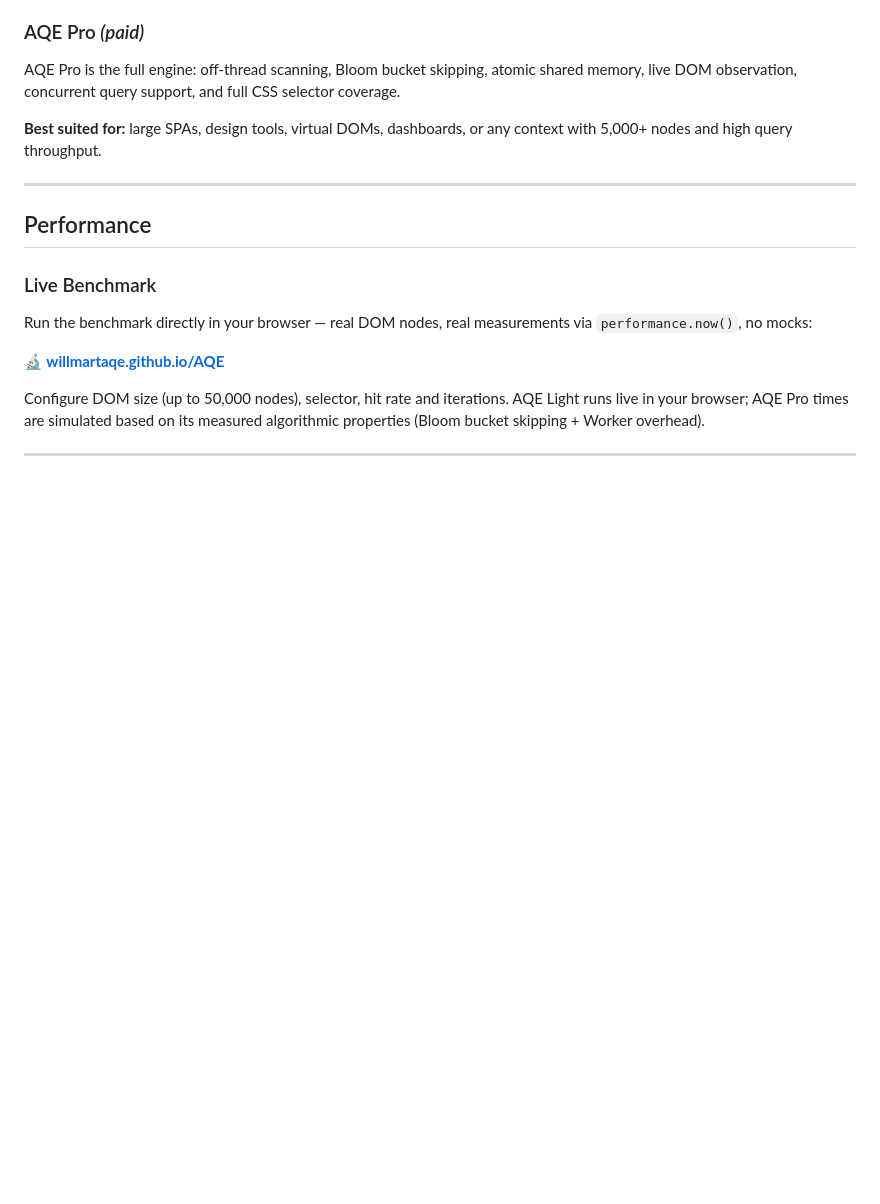
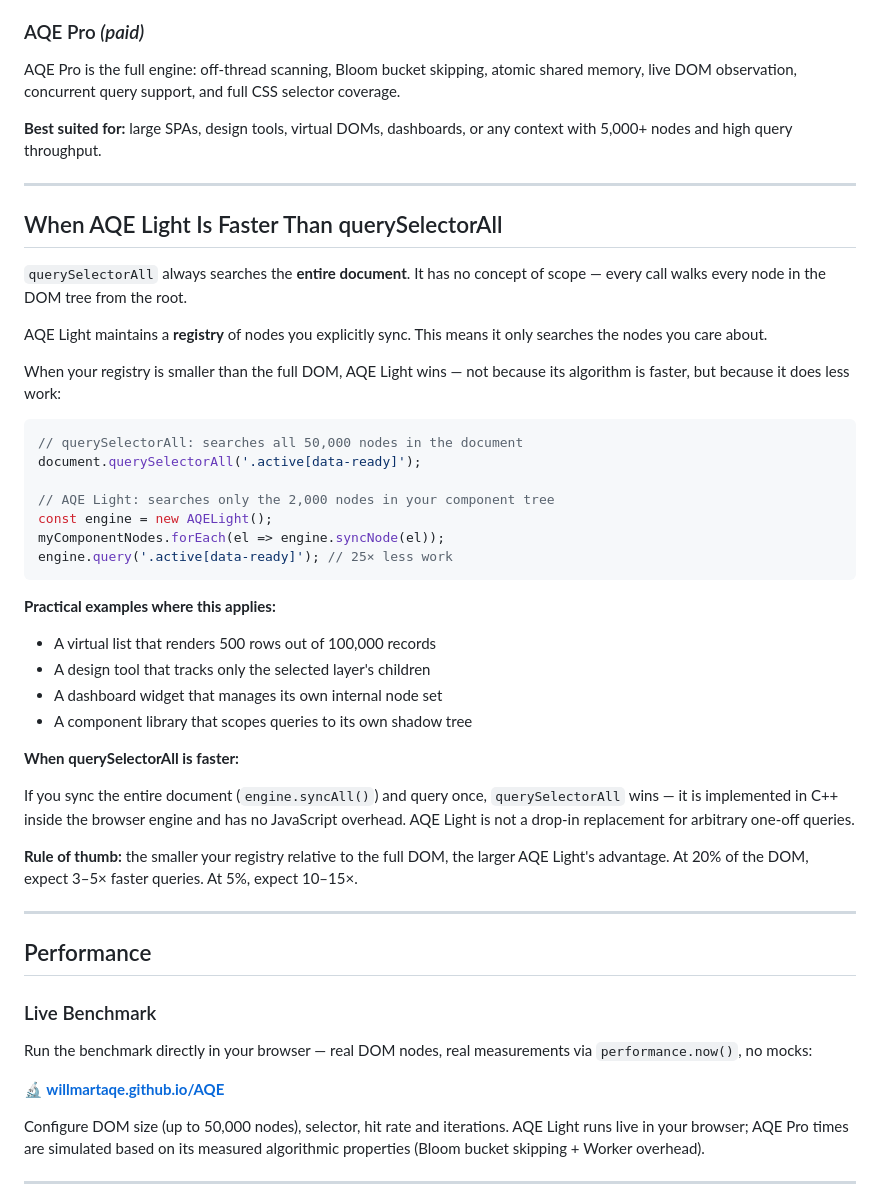
Before and after one commit to willmartAQE/AQE, a Markdown page: README.md, the part around the change. GitHub-like rendering; blank space fills up the shorter version.

Commit message:
docs: explain subset model, update benchmark with subset mode

````diff
--- a/README.md
+++ b/README.md
@@ -150,6 +150,39 @@ AQE Light is a dependency-free, single-class implementation designed for moderat
 AQE Pro is the full engine: off-thread scanning, Bloom bucket skipping, atomic shared memory, live DOM observation, concurrent query support, and full CSS selector coverage.
 
 **Best suited for:** large SPAs, design tools, virtual DOMs, dashboards, or any context with 5,000+ nodes and high query throughput.
+
+---
+
+## When AQE Light Is Faster Than querySelectorAll
+
+`querySelectorAll` always searches the **entire document**. It has no concept of scope — every call walks every node in the DOM tree from the root.
+
+AQE Light maintains a **registry** of nodes you explicitly sync. This means it only searches the nodes you care about.
+
+When your registry is smaller than the full DOM, AQE Light wins — not because its algorithm is faster, but because it does less work:
+
+```js
+// querySelectorAll: searches all 50,000 nodes in the document
+document.querySelectorAll('.active[data-ready]');
+
+// AQE Light: searches only the 2,000 nodes in your component tree
+const engine = new AQELight();
+myComponentNodes.forEach(el => engine.syncNode(el));
+engine.query('.active[data-ready]'); // 25× less work
+```
+
+**Practical examples where this applies:**
+
+- A virtual list that renders 500 rows out of 100,000 records
+- A design tool that tracks only the selected layer's children
+- A dashboard widget that manages its own internal node set
+- A component library that scopes queries to its own shadow tree
+
+**When querySelectorAll is faster:**
+
+If you sync the entire document (`engine.syncAll()`) and query once, `querySelectorAll` wins — it is implemented in C++ inside the browser engine and has no JavaScript overhead. AQE Light is not a drop-in replacement for arbitrary one-off queries.
+
+**Rule of thumb:** the smaller your registry relative to the full DOM, the larger AQE Light's advantage. At 20% of the DOM, expect 3–5× faster queries. At 5%, expect 10–15×.
 
 ---
 
````
